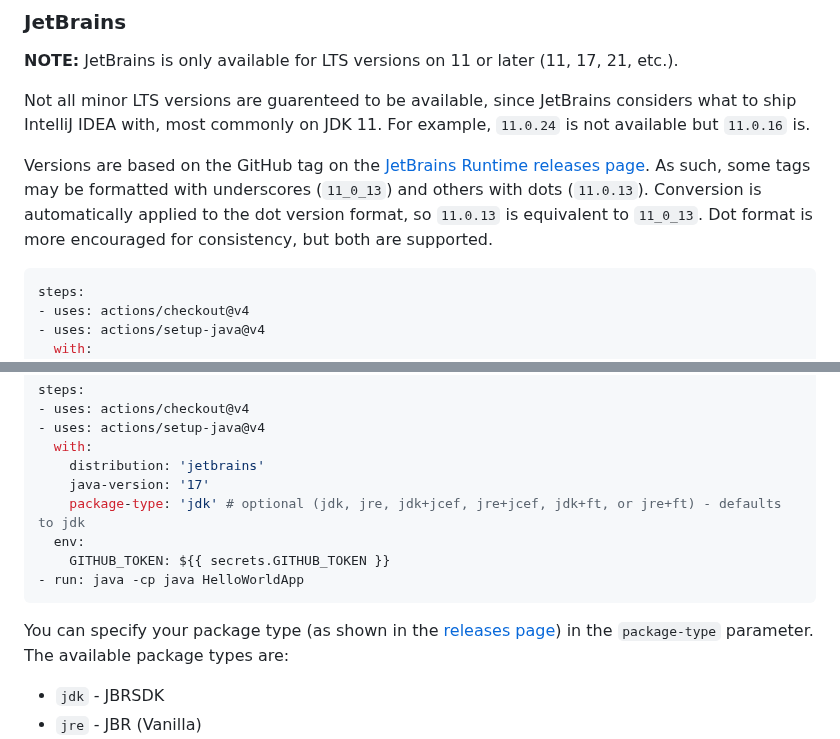
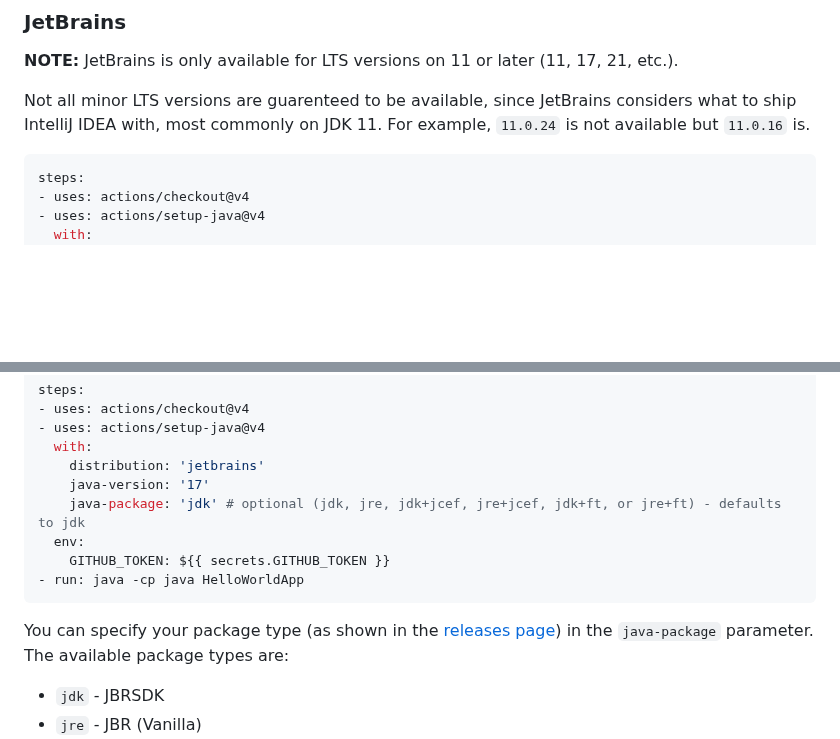
Before and after one commit to actions/setup-java, a Markdown page: docs/advanced-usage.md, 2 parts joined by grey strips. Rendered like a GitHub page; blank space fills up the shorter version.

Commit message:
Fix Documentation

````diff
--- a/docs/advanced-usage.md
+++ b/docs/advanced-usage.md
@@ -179,10 +179,6 @@ steps:
 Not all minor LTS versions are guarenteed to be available, since JetBrains considers what to ship IntelliJ IDEA with, most commonly on JDK 11.
 For example, `11.0.24` is not available but `11.0.16` is.
 
-Versions are based on the GitHub tag on the [JetBrains Runtime releases page](https://github.com/JetBrains/JetBrainsRuntime/releases). As such, some tags may be formatted with
-underscores (`11_0_13`) and others with dots (`11.0.13`). Conversion is automatically applied to the dot version format, so `11.0.13` is equivalent to `11_0_13`. Dot format
-is more encouraged for consistency, but both are supported.
-
 ```yaml
 steps:
 - uses: actions/checkout@v4
@@ -203,13 +199,13 @@ steps:
   with:
     distribution: 'jetbrains'
     java-version: '17'
-    package-type: 'jdk' # optional (jdk, jre, jdk+jcef, jre+jcef, jdk+ft, or jre+ft) - defaults to jdk
+    java-package: 'jdk' # optional (jdk, jre, jdk+jcef, jre+jcef, jdk+ft, or jre+ft) - defaults to jdk
   env:
     GITHUB_TOKEN: ${{ secrets.GITHUB_TOKEN }}
 - run: java -cp java HelloWorldApp
 ```
 
-You can specify your package type (as shown in the [releases page](https://github.com/JetBrains/JetBrainsRuntime/releases/)) in the `package-type` parameter.
+You can specify your package type (as shown in the [releases page](https://github.com/JetBrains/JetBrainsRuntime/releases/)) in the `java-package` parameter.
 The available package types are:
 
 - `jdk` - JBRSDK
````
